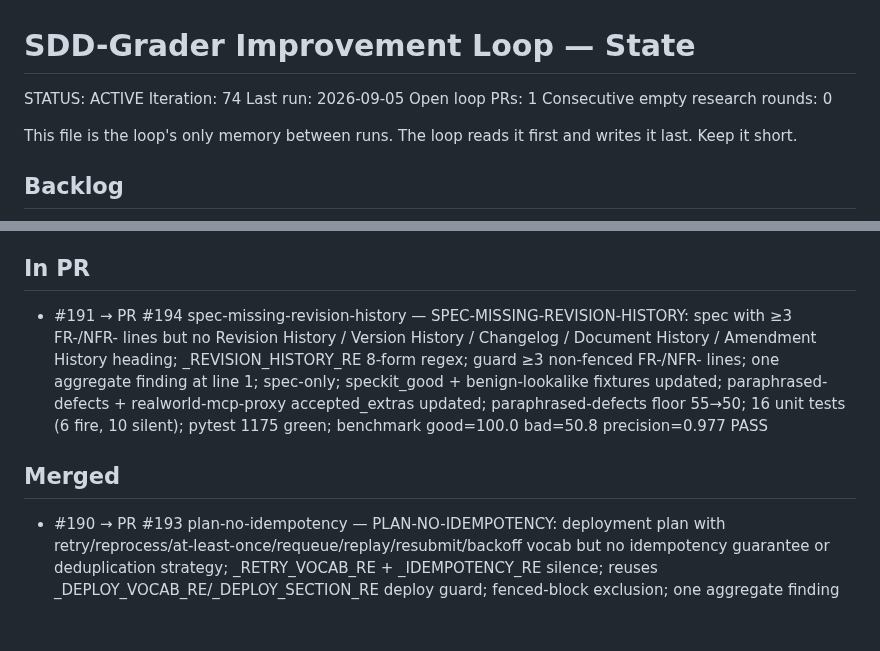
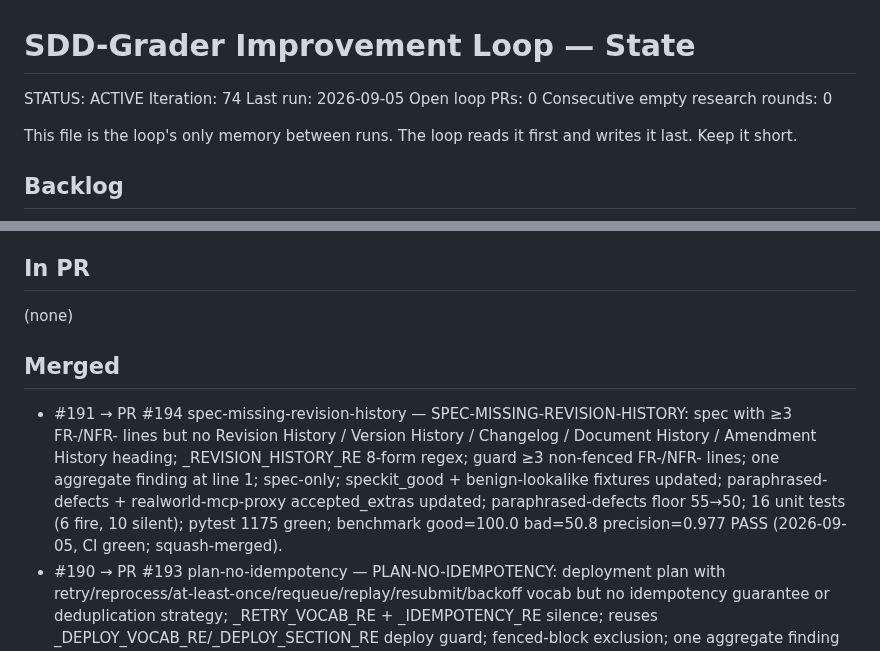
Before and after one commit to hansraj316/sdd-grader, a Markdown page: reports/IMPROVEMENT-STATE.md, 2 parts joined by grey strips. Drawn GitHub-style; blank space fills up the shorter version.

Commit message:
chore: state update — PR #194 merged, issue #191 closed
Co-Authored-By: Claude Sonnet 4.6 <noreply@anthropic.com>
Claude-Session: https://claude.ai/code/session_019pJiAVSWvnhpVi5PpQhpcQ

```diff
--- a/reports/IMPROVEMENT-STATE.md
+++ b/reports/IMPROVEMENT-STATE.md
@@ -3,7 +3,7 @@
 STATUS: ACTIVE
 Iteration: 74
 Last run: 2026-09-05
-Open loop PRs: 1
+Open loop PRs: 0
 Consecutive empty research rounds: 0
 
 This file is the loop's only memory between runs. The loop reads it first and writes it
@@ -99,10 +99,11 @@ Tessl, and Spec-Kit extensions/presets.)
 
 ## In PR
 
-- #191 → PR #194 spec-missing-revision-history — SPEC-MISSING-REVISION-HISTORY: spec with ≥3 FR-/NFR- lines but no Revision History / Version History / Changelog / Document History / Amendment History heading; _REVISION_HISTORY_RE 8-form regex; guard ≥3 non-fenced FR-/NFR- lines; one aggregate finding at line 1; spec-only; speckit_good + benign-lookalike fixtures updated; paraphrased-defects + realworld-mcp-proxy accepted_extras updated; paraphrased-defects floor 55→50; 16 unit tests (6 fire, 10 silent); pytest 1175 green; benchmark good=100.0 bad=50.8 precision=0.977 PASS
+(none)
 
 ## Merged
 
+- #191 → PR #194 spec-missing-revision-history — SPEC-MISSING-REVISION-HISTORY: spec with ≥3 FR-/NFR- lines but no Revision History / Version History / Changelog / Document History / Amendment History heading; _REVISION_HISTORY_RE 8-form regex; guard ≥3 non-fenced FR-/NFR- lines; one aggregate finding at line 1; spec-only; speckit_good + benign-lookalike fixtures updated; paraphrased-defects + realworld-mcp-proxy accepted_extras updated; paraphrased-defects floor 55→50; 16 unit tests (6 fire, 10 silent); pytest 1175 green; benchmark good=100.0 bad=50.8 precision=0.977 PASS (2026-09-05, CI green; squash-merged).
 - #190 → PR #193 plan-no-idempotency — PLAN-NO-IDEMPOTENCY: deployment plan with retry/reprocess/at-least-once/requeue/replay/resubmit/backoff vocab but no idempotency guarantee or deduplication strategy; _RETRY_VOCAB_RE + _IDEMPOTENCY_RE silence; reuses _DEPLOY_VOCAB_RE/_DEPLOY_SECTION_RE deploy guard; fenced-block exclusion; one aggregate finding at first retry-vocab non-fenced line; 17 unit tests (7 fire, 10 silent); pytest 1159 green; benchmark good=100.0 bad=50.8 precision=0.976 PASS (2026-09-04, CI green; squash-merged).
 - #189 → PR #192 spec-gherkin-scenario-outline-no-examples — SPEC-GHERKIN-SCENARIO-OUTLINE-NO-EXAMPLES: Scenario Outline/Template block with no Examples table; parameterised scenario never instantiated = silent dead test; _SCENARIO_OUTLINE_RE + _GHERKIN_EXAMPLES_RE + _spec_gherkin_scenario_outline_no_examples(); guard=formal-Gherkin(When+Then); block boundary on new Scenario heading or 2+ blank lines; 13 unit tests (6 fire, 7 silent); pytest 1142 green; benchmark good=100.0 bad=50.8 PASS (2026-09-03, CI green; squash-merged).
 - #184 → PR #188 spec-gherkin-multiple-when — SPEC-GHERKIN-MULTIPLE-WHEN: Gherkin scenario with 2+ When line-leaders in the same block (MAQA single-action-per-scenario / INVEST Small); _spec_gherkin_multiple_when() reusing _SCENARIO_HEADING_RE/_GHERKIN_WHEN_RE/_GHERKIN_THEN_RE/_fence_mask(); guard=formal-Gherkin(When+Then); block reset on Scenario heading or 2+ blank lines; one aggregate finding per offending block; 13 tests (5 fire, 8 silent); pytest 1129 green; benchmark good=100.0 bad=50.8 PASS (2026-09-02, CI green; squash-merged).
```
